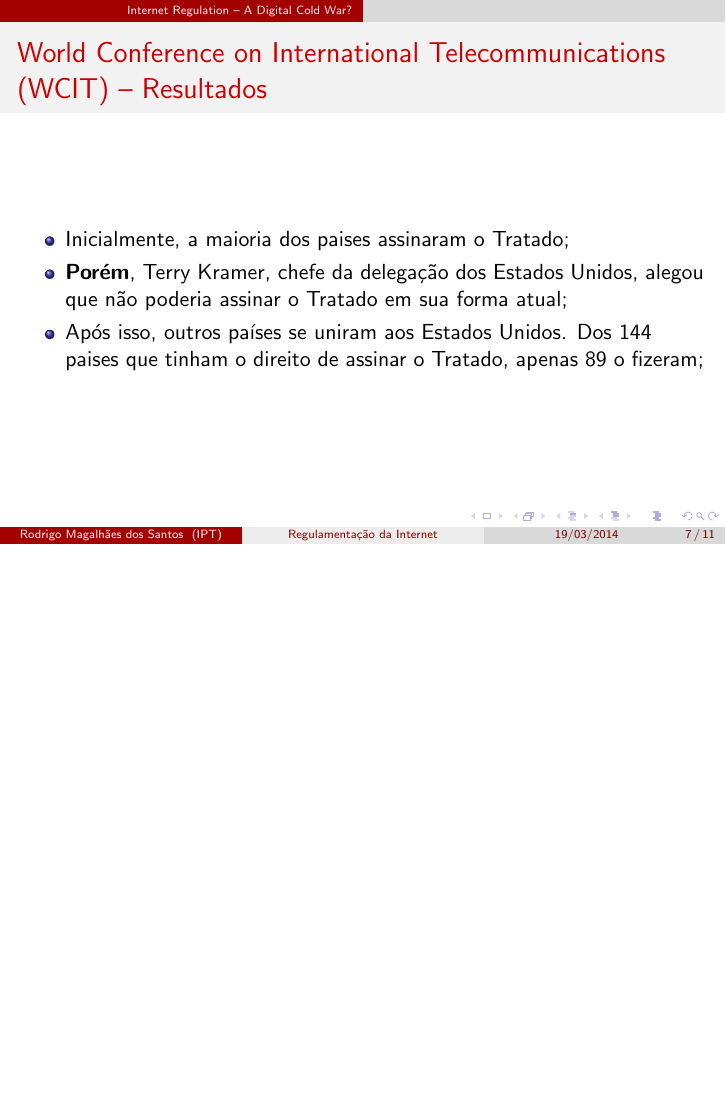
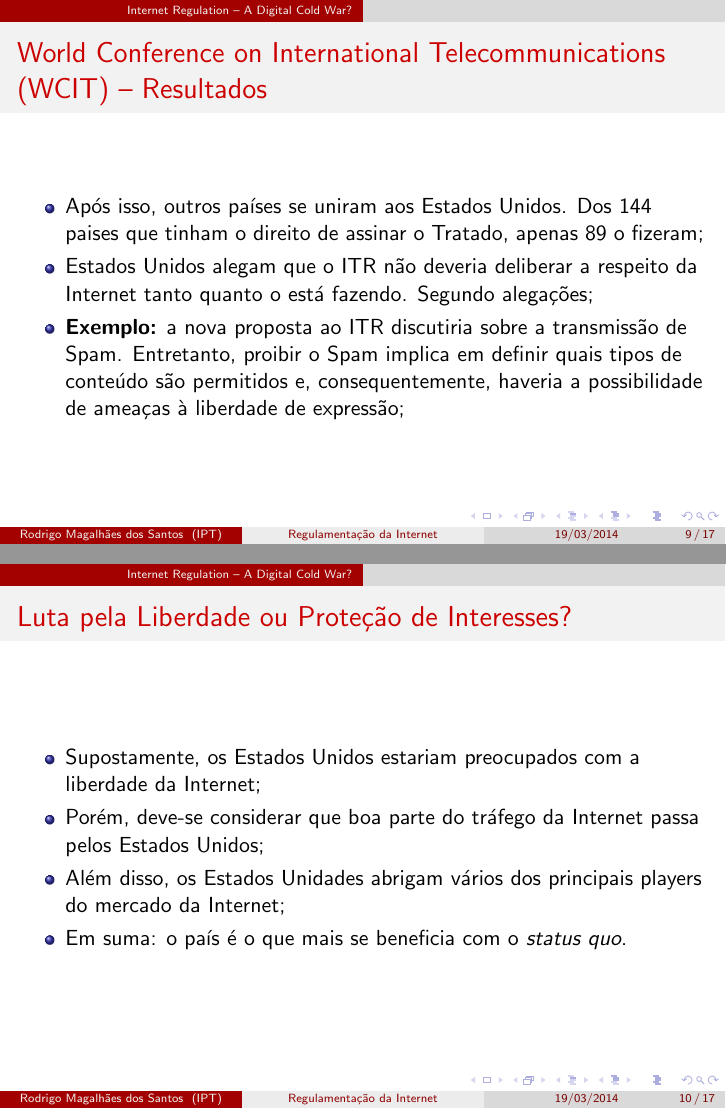
Before and after one commit to rmagalhaes85/presentation7, LaTeX slides (apresentacao_aula_7.tex): page 7 of 11 before the commit and pages 9 and 10 of 17 after it, the two joined at a grey line, the shorter picture padded with empty space. Compiled offline with pdfLaTeX.

Commit message:
Even more content.

```diff
--- a/apresentacao_aula_7.tex
+++ b/apresentacao_aula_7.tex
@@ -156,0 +170 @@ Instituto de Pesquisas Tecnológicas \\ Universidade de São Paulo \\ % Your ins
+\frametitle{World Conference on International Telecommunications (WCIT) -- Evolução}
@@ -162,6 +180,20 @@ Instituto de Pesquisas Tecnológicas \\ Universidade de São Paulo \\ % Your ins
 \begin{frame}
 \frametitle{World Conference on International Telecommunications (WCIT) -- Resultados}
 \begin{itemize}
-\item Inicialmente, a maioria dos paises assinaram o Tratado;
-\item \textbf{Porém}, Terry Kramer, chefe da delegação dos Estados Unidos, alegou que não poderia assinar o Tratado em sua forma atual;
 \item Após isso, outros países se uniram aos Estados Unidos. Dos 144 paises que tinham o direito de assinar o Tratado, apenas 89 o fizeram;
+\item Estados Unidos alegam que o ITR não deveria deliberar a respeito da Internet tanto quanto o está fazendo. Segundo alegações;
+\item \textbf{Exemplo:} a nova proposta ao ITR discutiria sobre a transmissão de Spam. Entretanto, proibir o Spam implica em definir quais tipos de conteúdo são permitidos e, consequentemente, haveria a possibilidade de ameaças à liberdade de expressão;
+\end{itemize}
+\end{frame}
+
+%------------------------------------------------
+
+\begin{frame}
+\frametitle{Luta pela Liberdade ou Proteção de Interesses?}
+\begin{itemize}
+\item Supostamente, os Estados Unidos estariam preocupados com a liberdade da Internet;
+\item Porém, deve-se considerar que boa parte do tráfego da Internet passa pelos Estados Unidos;
+\item Além disso, os Estados Unidades abrigam vários dos principais players do mercado da Internet;
+\item Em suma: o país é o que mais se beneficia com o \emph{status quo}.
+\end{itemize}
+\end{frame}
@@ -172,6 +212,26 @@ Instituto de Pesquisas Tecnológicas \\ Universidade de São Paulo \\ % Your ins
 
 \section{The Internet's Future Depends on Maintaining Its Free Spirit}
 
+%------------------------------------------------
+
+\begin{frame}
+\huge{\centerline{The Internet's Future Depends}}
+\huge{\centerline{on Maintaining Its Free Spirit}}
+\normalsize{\centerline{(O Futuro da Internet depende da manutenção de seu caráter livre.)}}
+\end{frame}
+
+%------------------------------------------------
+
+\begin{frame}
+\frametitle{A falta de regulamentação ao longo da história da Internet}
+\begin{itemize}
+\item Regulamentação é algo que contraria os fundamentos do sucesso da Internet;
+\item No início, acreditava-se que a Internet não se espalharia pelo globo. Atualmente, a internet está presente até na Antártica;
+\end{itemize}
+\end{frame}
+
+%------------------------------------------------
+\section{Referências}
 %------------------------------------------------
 
 \begin{frame}
```
Also changed, not shown: apresentacao_aula_7.tex (29 more changed lines).
